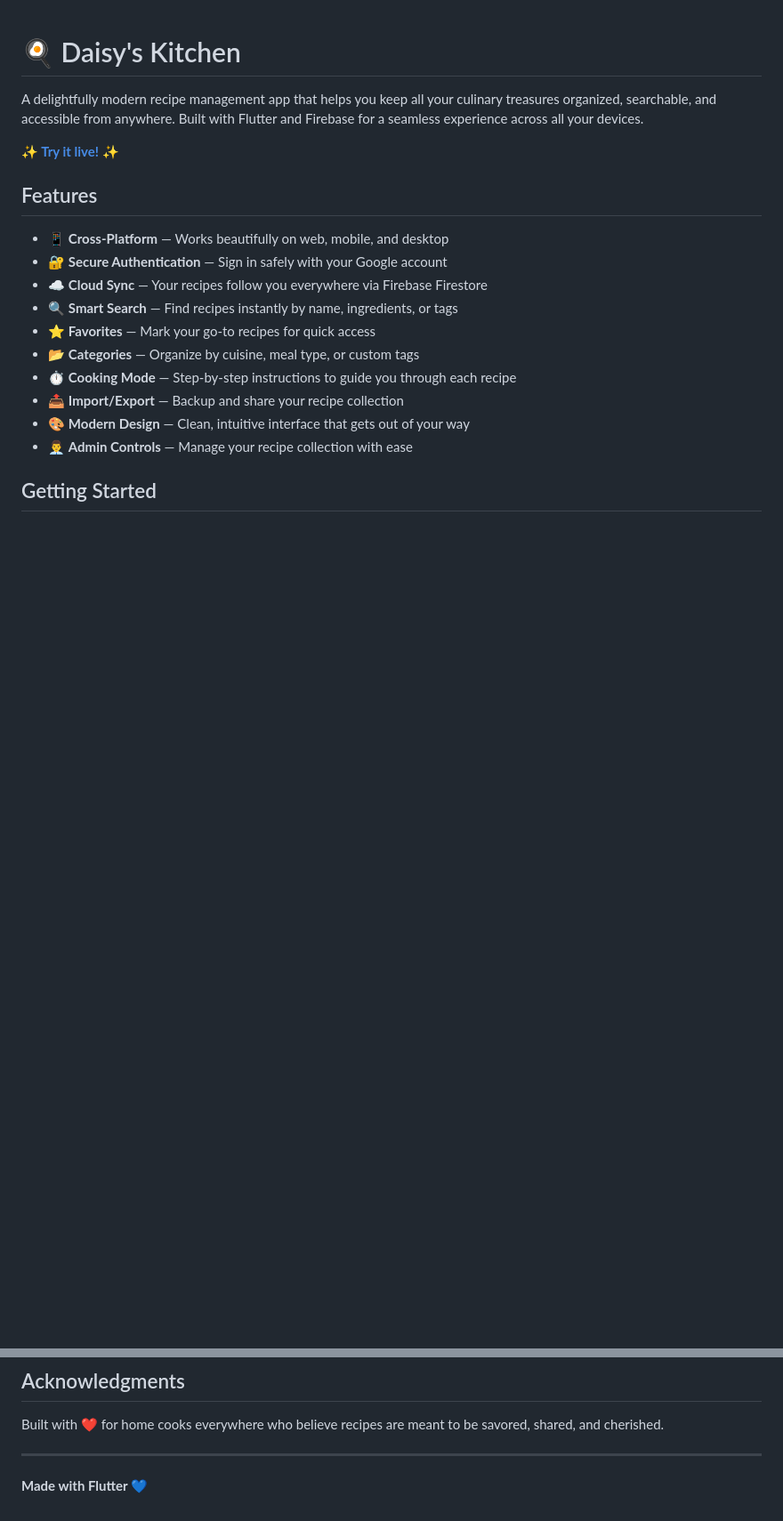
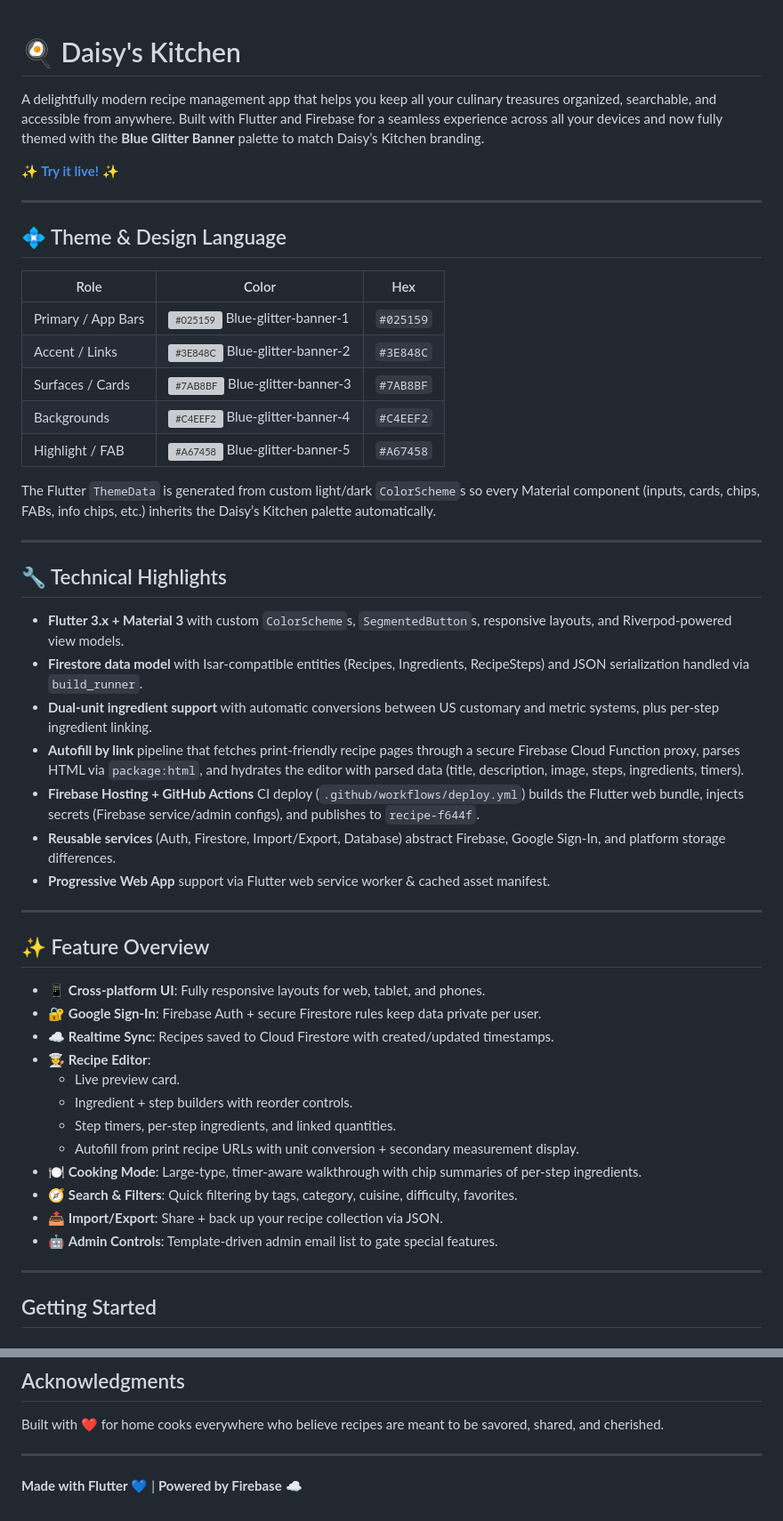
Before and after one commit to elijahcraig45/daisys-kitchen, a Markdown page: README.md, 2 parts joined by grey strips. Shown at 89% size. Drawn GitHub-style; blank space fills up the shorter version; grey boxes are pictures that could not be loaded.

Commit message:
docs: refresh README with Daisy's Kitchen overview

```diff
--- a/README.md
+++ b/README.md
@@ -1,21 +1,53 @@
 # 🍳 Daisy's Kitchen
 
-A delightfully modern recipe management app that helps you keep all your culinary treasures organized, searchable, and accessible from anywhere. Built with Flutter and Firebase for a seamless experience across all your devices.
+A delightfully modern recipe management app that helps you keep all your culinary treasures organized, searchable, and accessible from anywhere. Built with Flutter and Firebase for a seamless experience across all your devices and now fully themed with the **Blue Glitter Banner** palette to match Daisy’s Kitchen branding.
 
 **✨ [Try it live!](https://recipe-f644f.web.app)** ✨
 
-## Features
+---
 
-- 📱 **Cross-Platform** — Works beautifully on web, mobile, and desktop
-- 🔐 **Secure Authentication** — Sign in safely with your Google account
-- ☁️ **Cloud Sync** — Your recipes follow you everywhere via Firebase Firestore
-- 🔍 **Smart Search** — Find recipes instantly by name, ingredients, or tags
-- ⭐ **Favorites** — Mark your go-to recipes for quick access
-- 📂 **Categories** — Organize by cuisine, meal type, or custom tags
-- ⏱️ **Cooking Mode** — Step-by-step instructions to guide you through each recipe
-- 📤 **Import/Export** — Backup and share your recipe collection
-- 🎨 **Modern Design** — Clean, intuitive interface that gets out of your way
-- 👨‍💼 **Admin Controls** — Manage your recipe collection with ease
+## 💠 Theme & Design Language
+
+| Role | Color | Hex |
+| --- | --- | --- |
+| Primary / App Bars | ![#025159](https://via.placeholder.com/12/025159/000000?text=+) Blue-glitter-banner-1 | `#025159` |
+| Accent / Links | ![#3E848C](https://via.placeholder.com/12/3E848C/000000?text=+) Blue-glitter-banner-2 | `#3E848C` |
+| Surfaces / Cards | ![#7AB8BF](https://via.placeholder.com/12/7AB8BF/000000?text=+) Blue-glitter-banner-3 | `#7AB8BF` |
+| Backgrounds | ![#C4EEF2](https://via.placeholder.com/12/C4EEF2/000000?text=+) Blue-glitter-banner-4 | `#C4EEF2` |
+| Highlight / FAB | ![#A67458](https://via.placeholder.com/12/A67458/000000?text=+) Blue-glitter-banner-5 | `#A67458` |
+
+The Flutter `ThemeData` is generated from custom light/dark `ColorScheme`s so every Material component (inputs, cards, chips, FABs, info chips, etc.) inherits the Daisy’s Kitchen palette automatically.
+
+---
+
+## 🔧 Technical Highlights
+
+- **Flutter 3.x + Material 3** with custom `ColorScheme`s, `SegmentedButton`s, responsive layouts, and Riverpod-powered view models.
+- **Firestore data model** with Isar-compatible entities (Recipes, Ingredients, RecipeSteps) and JSON serialization handled via `build_runner`.
+- **Dual-unit ingredient support** with automatic conversions between US customary and metric systems, plus per-step ingredient linking.
+- **Autofill by link** pipeline that fetches print-friendly recipe pages through a secure Firebase Cloud Function proxy, parses HTML via `package:html`, and hydrates the editor with parsed data (title, description, image, steps, ingredients, timers).
+- **Firebase Hosting + GitHub Actions** CI deploy (`.github/workflows/deploy.yml`) builds the Flutter web bundle, injects secrets (Firebase service/admin configs), and publishes to `recipe-f644f`.
+- **Reusable services** (Auth, Firestore, Import/Export, Database) abstract Firebase, Google Sign-In, and platform storage differences.
+- **Progressive Web App** support via Flutter web service worker & cached asset manifest.
+
+---
+
+## ✨ Feature Overview
+
+- 📱 **Cross-platform UI**: Fully responsive layouts for web, tablet, and phones.
+- 🔐 **Google Sign-In**: Firebase Auth + secure Firestore rules keep data private per user.
+- ☁️ **Realtime Sync**: Recipes saved to Cloud Firestore with created/updated timestamps.
+- 🧑‍🍳 **Recipe Editor**:
+  - Live preview card.
+  - Ingredient + step builders with reorder controls.
+  - Step timers, per-step ingredients, and linked quantities.
+  - Autofill from print recipe URLs with unit conversion + secondary measurement display.
+- 🍽️ **Cooking Mode**: Large-type, timer-aware walkthrough with chip summaries of per-step ingredients.
+- 🧭 **Search & Filters**: Quick filtering by tags, category, cuisine, difficulty, favorites.
+- 📤 **Import/Export**: Share + back up your recipe collection via JSON.
+- 🤖 **Admin Controls**: Template-driven admin email list to gate special features.
+
+---
 
 ## Getting Started
 
@@ -119,4 +190,4 @@ Built with ❤️ for home cooks everywhere who believe recipes are meant to be
 
 ---
 
-**Made with Flutter** 💙
+**Made with Flutter** 💙 | **Powered by Firebase** ☁️
```
Also changed, not shown: other parts of README.md (+41 -2 lines).
